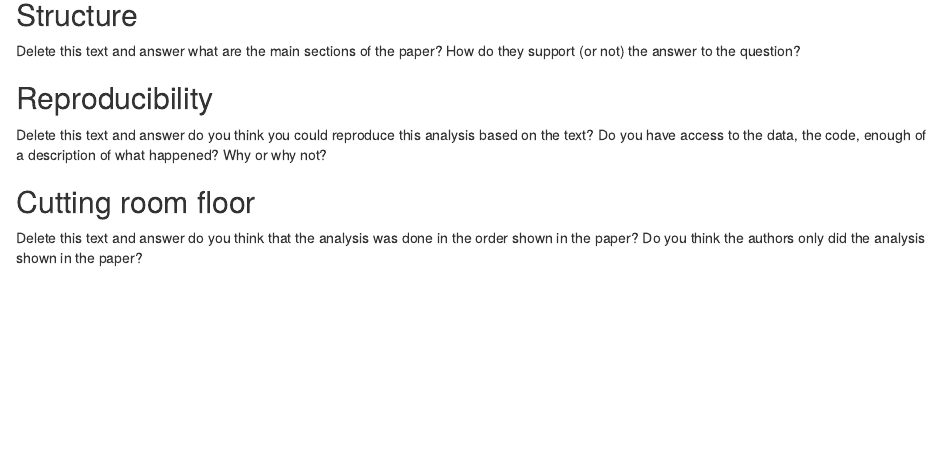
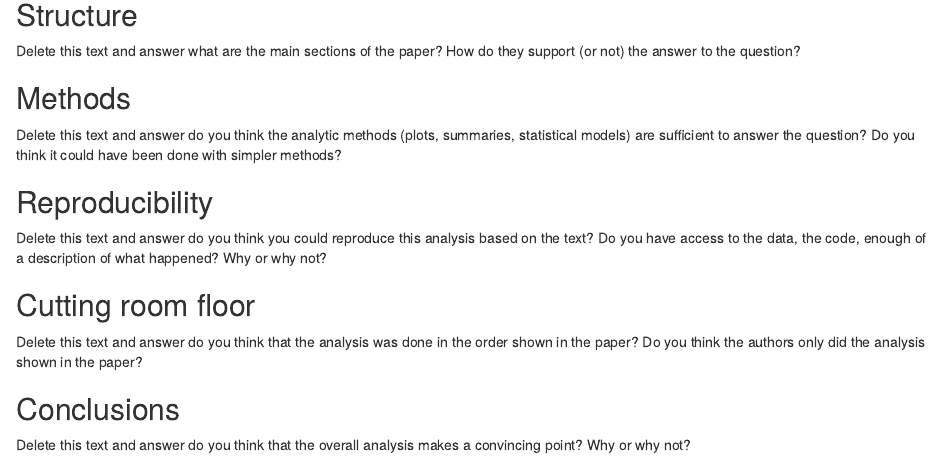
Before and after one commit to advdatasci/homework1, an R Markdown document (homework1.Rmd): the page in a window 1100 px wide, from 660 px down. Rendered offline with R 4.5, knitr and Pandoc, with nearby package versions.

Commit message:
Update homework1.Rmd

```diff
--- a/homework1.Rmd
+++ b/homework1.Rmd
@@ -34,6 +34,10 @@ Delete this text and answer do you think the data used in the paper are sufficie
 
 Delete this text and answer what are the main sections of the paper? How do they support (or not) the answer to the question?
 
+## Methods
+
+Delete this text and answer do you think the analytic methods (plots, summaries, statistical models) are sufficient to answer the question? Do you think it could have been done with simpler methods?
+
 ## Reproducibility
 
 Delete this text and answer do you think you could reproduce this analysis based on the text? Do you have access to the data, the code, enough of a description of what happened? Why or why not?
@@ -41,3 +45,7 @@ Delete this text and answer do you think you could reproduce this analysis based
 ## Cutting room floor
 
 Delete this text and answer do you think that the analysis was done in the order shown in the paper? Do you think the authors only did the analysis shown in the paper?
+
+## Conclusions
+
+Delete this text and answer do you think that the overall analysis makes a convincing point? Why or why not?
```
